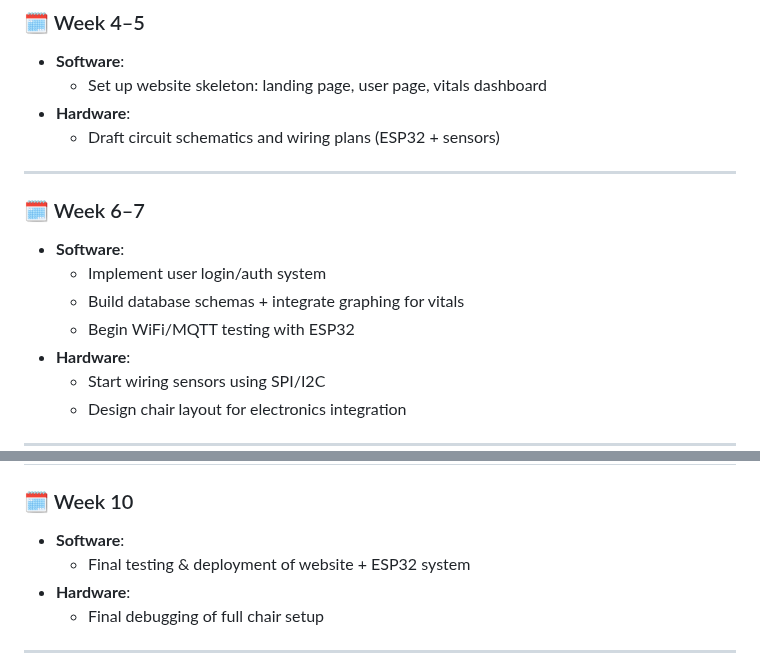
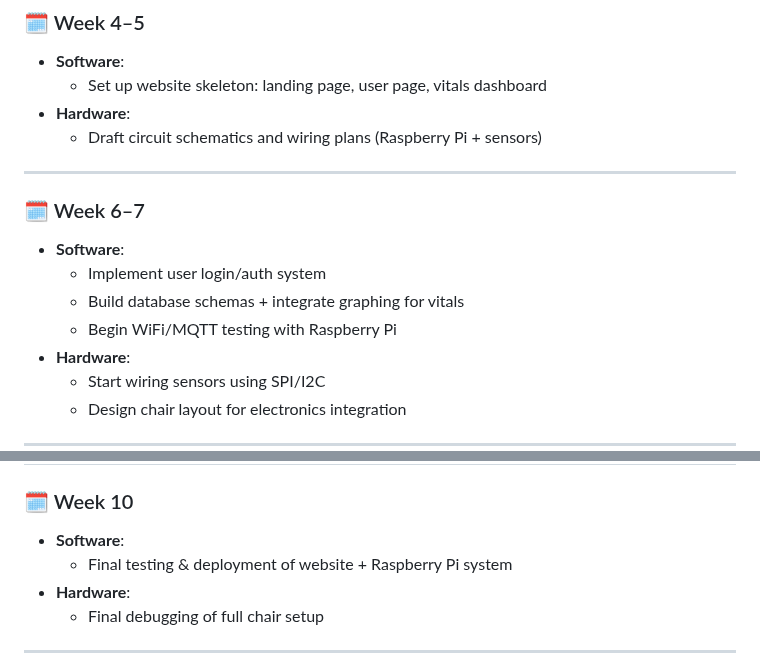
Before and after one commit to UCSD-ECE140/ECE140B-SP25-MedHome, a Markdown page: README.md, 2 parts joined by grey strips. Rendered like a GitHub page.

```diff
--- a/README.md
+++ b/README.md
@@ -78,7 +78,7 @@ We aim to help two key groups:
 - **Software**:
   - Set up website skeleton: landing page, user page, vitals dashboard
 - **Hardware**:
-  - Draft circuit schematics and wiring plans (ESP32 + sensors)
+  - Draft circuit schematics and wiring plans (Raspberry Pi + sensors)
 
 ---
 
@@ -86,7 +86,7 @@ We aim to help two key groups:
 - **Software**:
   - Implement user login/auth system
   - Build database schemas + integrate graphing for vitals
-  - Begin WiFi/MQTT testing with ESP32
+  - Begin WiFi/MQTT testing with Raspberry Pi
 - **Hardware**:
   - Start wiring sensors using SPI/I2C
   - Design chair layout for electronics integration
@@ -105,7 +105,7 @@ We aim to help two key groups:
 
 ### 🗓️ Week 10
 - **Software**:
-  - Final testing & deployment of website + ESP32 system
+  - Final testing & deployment of website + Raspberry Pi system
 - **Hardware**:
   - Final debugging of full chair setup
 
```
